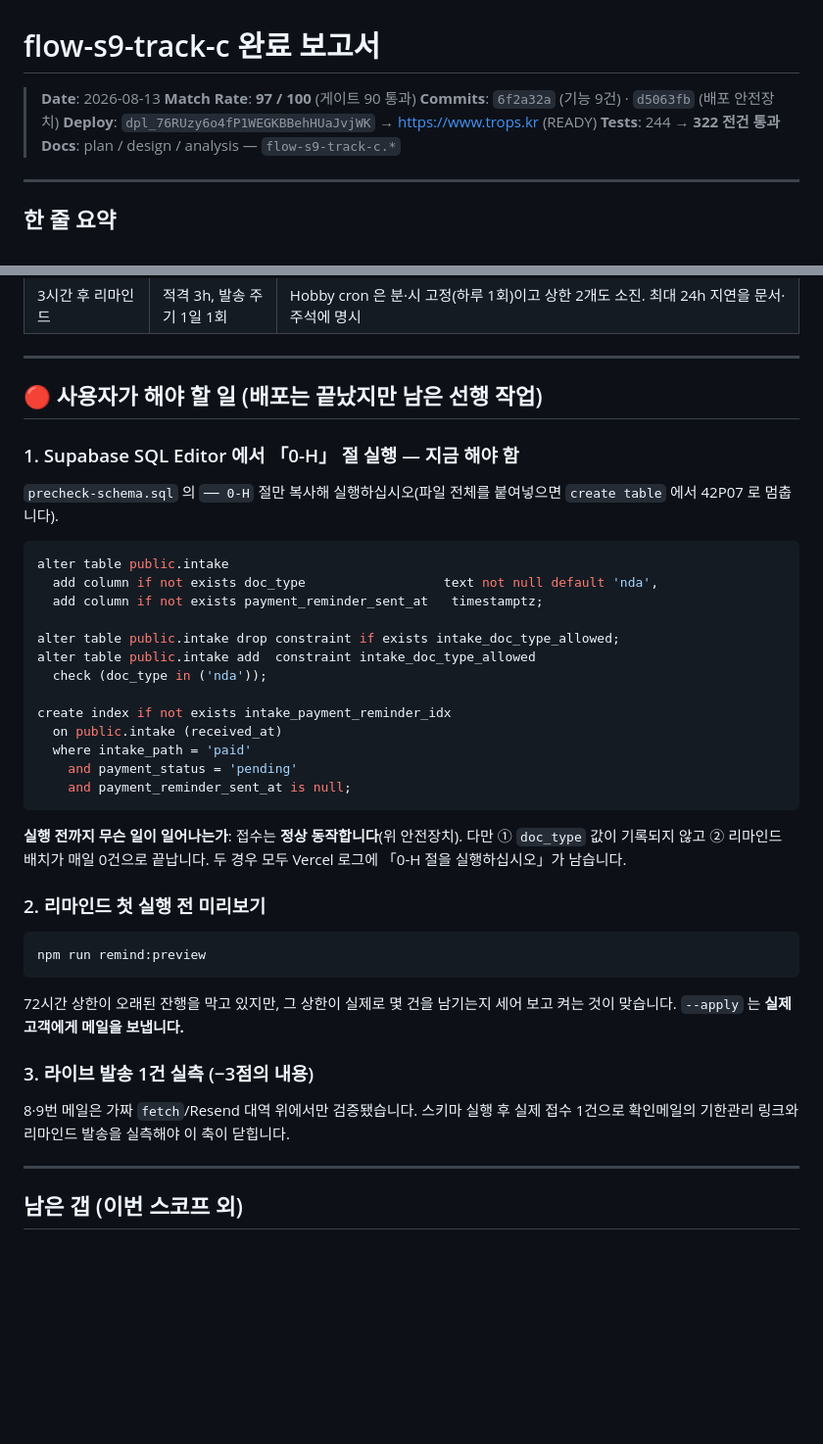
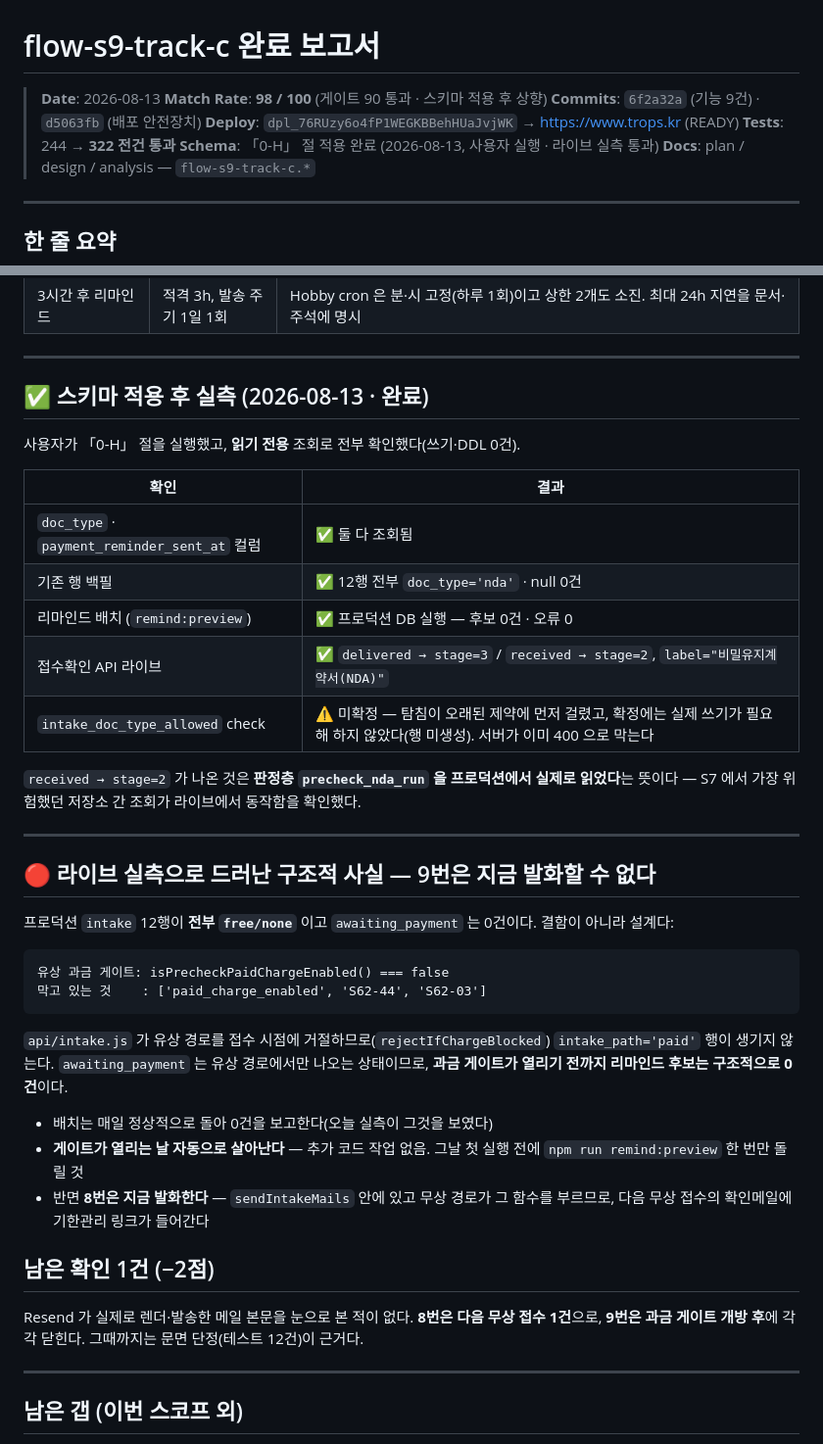
Before and after one commit to tteehhaa/trops, a Markdown page: docs/04-report/flow-s9-track-c.report.md, 2 parts joined by grey strips. Shown at 98% size. Rendered like a GitHub page; blank space fills up the shorter version.

````diff
--- a/docs/04-report/flow-s9-track-c.report.md
+++ b/docs/04-report/flow-s9-track-c.report.md
@@ -1,10 +1,11 @@
 # flow-s9-track-c 완료 보고서
 
 > **Date**: 2026-08-13
-> **Match Rate**: **97 / 100** (게이트 90 통과)
+> **Match Rate**: **98 / 100** (게이트 90 통과 · 스키마 적용 후 상향)
 > **Commits**: `6f2a32a` (기능 9건) · `d5063fb` (배포 안전장치)
 > **Deploy**: `dpl_76RUzy6o4fP1WEGKBBehHUaJvjWK` → https://www.trops.kr (READY)
 > **Tests**: 244 → **322 전건 통과**
+> **Schema**: 「0-H」 절 적용 완료 (2026-08-13, 사용자 실행 · 라이브 실측 통과)
 > **Docs**: plan / design / analysis — `flow-s9-track-c.*`
 
 ---
@@ -70,41 +71,40 @@ md 문구는 그대로 쓰고, **근거만** 판정층 `precheck_nda_run` 행
 
 ---
 
-## 🔴 사용자가 해야 할 일 (배포는 끝났지만 남은 선행 작업)
+## ✅ 스키마 적용 후 실측 (2026-08-13 · 완료)
 
-### 1. Supabase SQL Editor 에서 「0-H」 절 실행 — **지금 해야 함**
+사용자가 「0-H」 절을 실행했고, **읽기 전용** 조회로 전부 확인했다(쓰기·DDL 0건).
 
-`precheck-schema.sql` 의 `── 0-H` 절만 복사해 실행하십시오(파일 전체를 붙여넣으면 `create table` 에서 42P07 로 멈춥니다).
+| 확인 | 결과 |
+|---|---|
+| `doc_type` · `payment_reminder_sent_at` 컬럼 | ✅ 둘 다 조회됨 |
+| 기존 행 백필 | ✅ 12행 전부 `doc_type='nda'` · null 0건 |
+| 리마인드 배치 (`remind:preview`) | ✅ 프로덕션 DB 실행 — 후보 0건 · 오류 0 |
+| 접수확인 API 라이브 | ✅ `delivered → stage=3` / `received → stage=2`, `label="비밀유지계약서(NDA)"` |
+| `intake_doc_type_allowed` check | ⚠️ 미확정 — 탐침이 오래된 제약에 먼저 걸렸고, 확정에는 실제 쓰기가 필요해 하지 않았다(행 미생성). 서버가 이미 400 으로 막는다 |
 
-```sql
-alter table public.intake
-  add column if not exists doc_type                  text not null default 'nda',
-  add column if not exists payment_reminder_sent_at   timestamptz;
+`received → stage=2` 가 나온 것은 **판정층 `precheck_nda_run` 을 프로덕션에서 실제로 읽었다**는 뜻이다 — S7 에서 가장 위험했던 저장소 간 조회가 라이브에서 동작함을 확인했다.
 
-alter table public.intake drop constraint if exists intake_doc_type_allowed;
-alter table public.intake add  constraint intake_doc_type_allowed
-  check (doc_type in ('nda'));
+---
 
-create index if not exists intake_payment_reminder_idx
-  on public.intake (received_at)
-  where intake_path = 'paid'
-    and payment_status = 'pending'
-    and payment_reminder_sent_at is null;
+## 🔴 라이브 실측으로 드러난 구조적 사실 — 9번은 지금 발화할 수 없다
+
+프로덕션 `intake` 12행이 **전부 `free/none`** 이고 `awaiting_payment` 는 0건이다. 결함이 아니라 설계다:
+
+```
+유상 과금 게이트: isPrecheckPaidChargeEnabled() === false
+막고 있는 것    : ['paid_charge_enabled', 'S62-44', 'S62-03']
 ```
 
-**실행 전까지 무슨 일이 일어나는가**: 접수는 **정상 동작합니다**(위 안전장치). 다만 ① `doc_type` 값이 기록되지 않고 ② 리마인드 배치가 매일 0건으로 끝납니다. 두 경우 모두 Vercel 로그에 「0-H 절을 실행하십시오」가 남습니다.
+`api/intake.js` 가 유상 경로를 접수 시점에 거절하므로(`rejectIfChargeBlocked`) `intake_path='paid'` 행이 생기지 않는다. `awaiting_payment` 는 유상 경로에서만 나오는 상태이므로, **과금 게이트가 열리기 전까지 리마인드 후보는 구조적으로 0건**이다.
 
-### 2. 리마인드 첫 실행 전 미리보기
+- 배치는 매일 정상적으로 돌아 0건을 보고한다(오늘 실측이 그것을 보였다)
+- **게이트가 열리는 날 자동으로 살아난다** — 추가 코드 작업 없음. 그날 첫 실행 전에 `npm run remind:preview` 한 번만 돌릴 것
+- 반면 **8번은 지금 발화한다** — `sendIntakeMails` 안에 있고 무상 경로가 그 함수를 부르므로, 다음 무상 접수의 확인메일에 기한관리 링크가 들어간다
 
-```bash
-npm run remind:preview
-```
+## 남은 확인 1건 (−2점)
 
-72시간 상한이 오래된 잔행을 막고 있지만, 그 상한이 실제로 몇 건을 남기는지 세어 보고 켜는 것이 맞습니다. `--apply` 는 **실제 고객에게 메일을 보냅니다.**
-
-### 3. 라이브 발송 1건 실측 (−3점의 내용)
-
-8·9번 메일은 가짜 `fetch`/Resend 대역 위에서만 검증됐습니다. 스키마 실행 후 실제 접수 1건으로 확인메일의 기한관리 링크와 리마인드 발송을 실측해야 이 축이 닫힙니다.
+Resend 가 실제로 렌더·발송한 메일 본문을 눈으로 본 적이 없다. **8번은 다음 무상 접수 1건**으로, **9번은 과금 게이트 개방 후**에 각각 닫힌다. 그때까지는 문면 단정(테스트 12건)이 근거다.
 
 ---
 
````
Also changed, not shown: docs/03-analysis/flow-s9-track-c.analysis.md (+46 -8 lines).
